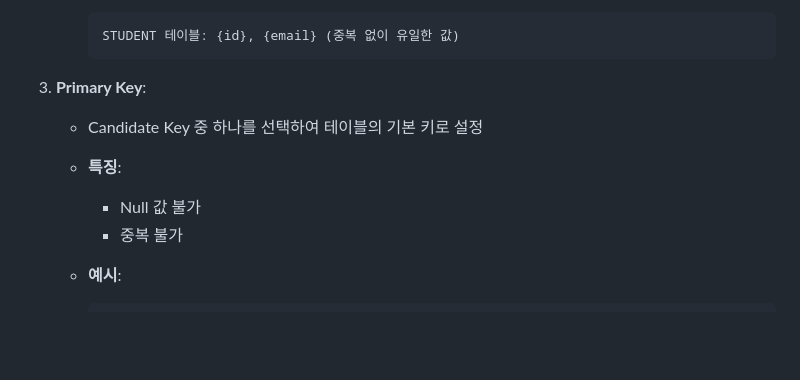
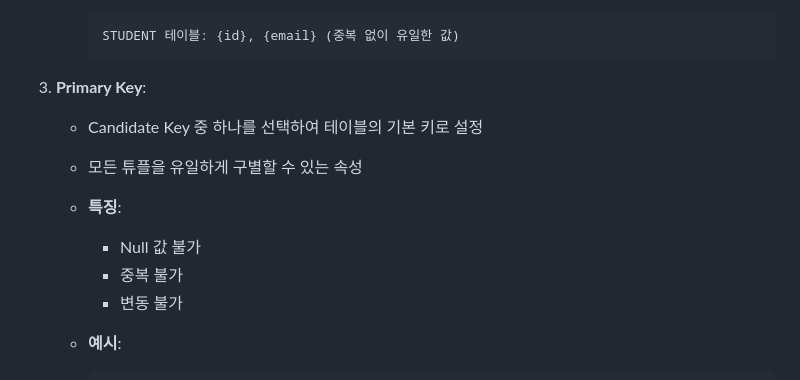
Before and after one commit to Kakao-goorm-DEEPDIVE-CT-Study/AHJ, a Markdown page: Database/Database Theory/Key&Constraint.md, the part around the change. Rendered like a GitHub page; blank space fills up the shorter version.

Commit message:
[Database Theory] Database Key&Constraint

````diff
--- a/Database/Database Theory/Key&Constraint.md
+++ b/Database/Database Theory/Key&Constraint.md
@@ -25,9 +25,11 @@
 
 3. **Primary Key**:
     - Candidate Key 중 하나를 선택하여 테이블의 기본 키로 설정
+    - 모든 튜플을 유일하게 구별할 수 있는 속성
     - **특징**:
         - Null 값 불가
         - 중복 불가
+        - 변동 불가
     - **예시**:
 
         ```sql
````
